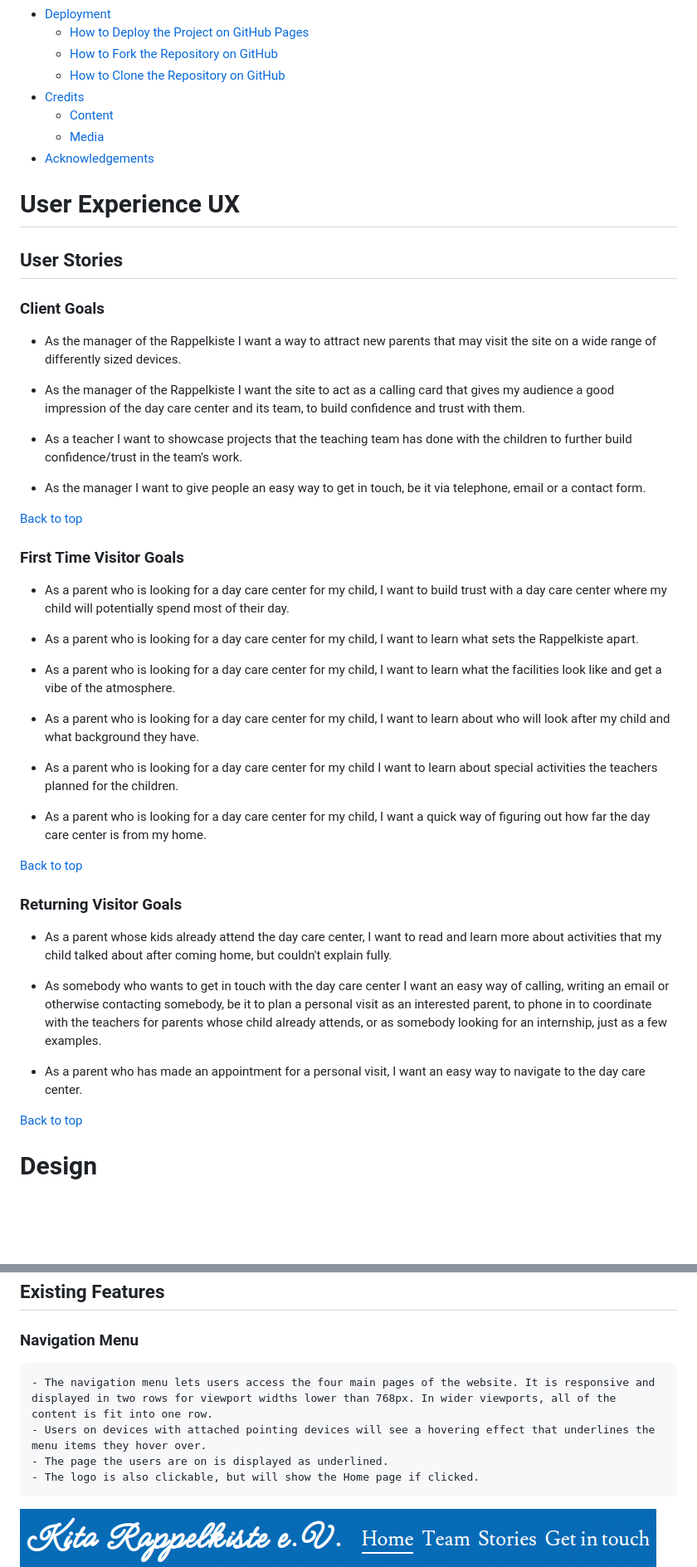
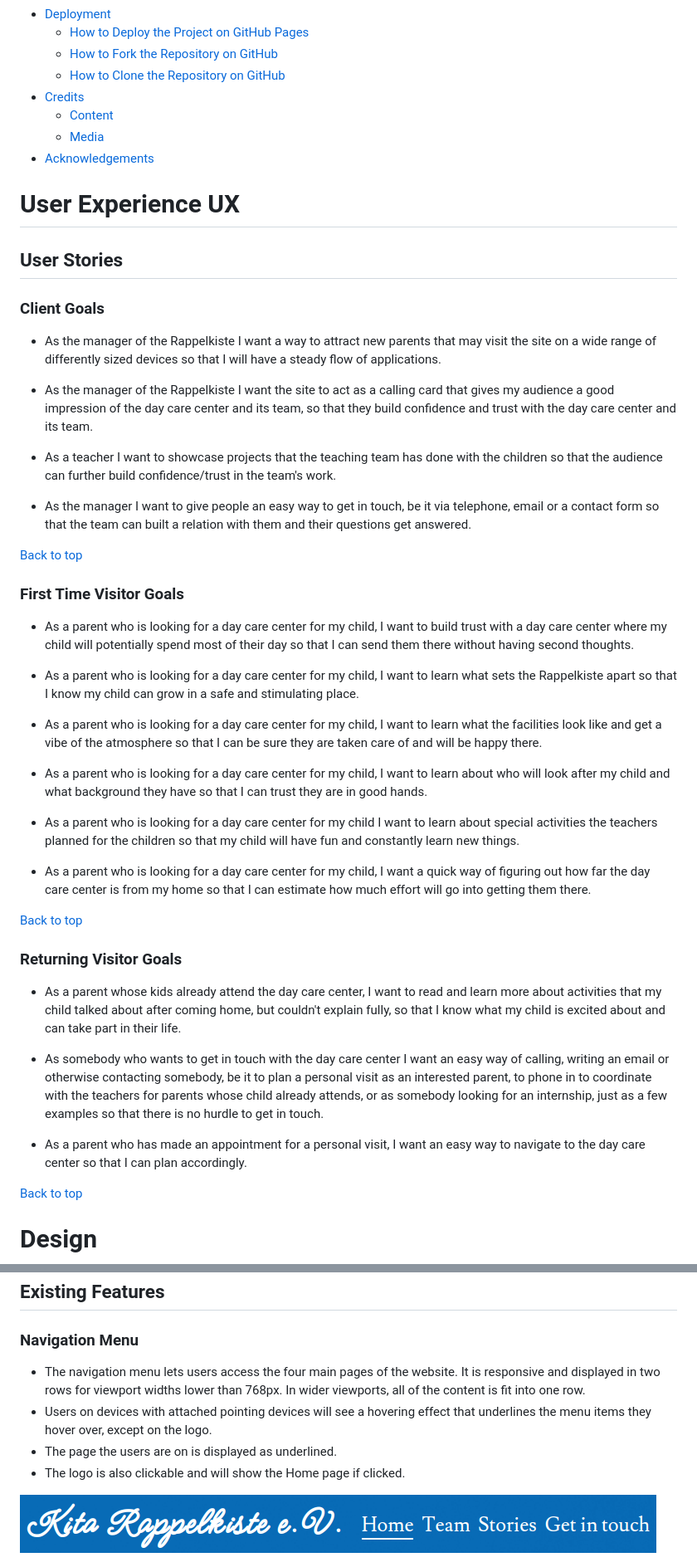
Before and after one commit to beckoningstranger/rappelkiste, a Markdown page: README.md, 2 parts joined by grey strips. Shown: that part at 83% size. Drawn GitHub-style; blank space fills up the shorter version.

```diff
--- a/README.md
+++ b/README.md
@@ -54,39 +54,39 @@ Take a look at the deployed website: <a href="https://beckoningstranger.github.i
 
 ### Client Goals
 
-* As the manager of the Rappelkiste I want a way to attract new parents that may visit the site on a wide range of differently sized devices.
+* As the manager of the Rappelkiste I want a way to attract new parents that may visit the site on a wide range of differently sized devices so that I will have a steady flow of applications.
 
-* As the manager of the Rappelkiste I want the site to act as a calling card that gives my audience a good impression of the day care center and its team, to build confidence and trust with them.
+* As the manager of the Rappelkiste I want the site to act as a calling card that gives my audience a good impression of the day care center and its team, so that they build confidence and trust with the day care center and its team.
 
-* As a teacher I want to showcase projects that the teaching team has done with the children to further build confidence/trust in the team's work.
+* As a teacher I want to showcase projects that the teaching team has done with the children so that the audience can further build confidence/trust in the team's work.
 
-* As the manager I want to give people an easy way to get in touch, be it via telephone, email or a contact form.
+* As the manager I want to give people an easy way to get in touch, be it via telephone, email or a contact form so that the team can built a relation with them and their questions get answered.
 
 [Back to top](<#contents>)
 
 ### First Time Visitor Goals
 
-* As a parent who is looking for a day care center for my child, I want to build trust with a day care center where my child will potentially spend most of their day.
+* As a parent who is looking for a day care center for my child, I want to build trust with a day care center where my child will potentially spend most of their day so that I can send them there without having second thoughts.
 
-* As a parent who is looking for a day care center for my child, I want to learn what sets the Rappelkiste apart.
+* As a parent who is looking for a day care center for my child, I want to learn what sets the Rappelkiste apart so that I know my child can grow in a safe and stimulating place.
 
-* As a parent who is looking for a day care center for my child, I want to learn what the facilities look like and get a vibe of the atmosphere.
+* As a parent who is looking for a day care center for my child, I want to learn what the facilities look like and get a vibe of the atmosphere so that I can be sure they are taken care of and will be happy there.
 
-* As a parent who is looking for a day care center for my child, I want to learn about who will look after my child and what background they have.
+* As a parent who is looking for a day care center for my child, I want to learn about who will look after my child and what background they have so that I can trust they are in good hands.
 
-* As a parent who is looking for a day care center for my child I want to learn about special activities the teachers planned for the children.
+* As a parent who is looking for a day care center for my child I want to learn about special activities the teachers planned for the children so that my child will have fun and constantly learn new things.
 
-* As a parent who is looking for a day care center for my child, I want a quick way of figuring out how far the day care center is from my home.
+* As a parent who is looking for a day care center for my child, I want a quick way of figuring out how far the day care center is from my home so that I can estimate how much effort will go into getting them there.
 
 [Back to top](<#contents>)
 
 ### Returning Visitor Goals
 
-* As a parent whose kids already attend the day care center, I want to read and learn more about activities that my child talked about after coming home, but couldn't explain fully.
+* As a parent whose kids already attend the day care center, I want to read and learn more about activities that my child talked about after coming home, but couldn't explain fully, so that I know what my child is excited about and can take part in their life.
 
-* As somebody who wants to get in touch with the day care center I want an easy way of calling, writing an email or otherwise contacting somebody, be it to plan a personal visit as an interested parent, to phone in to coordinate with the teachers for parents whose child already attends, or as somebody looking for an internship, just as a few examples.
+* As somebody who wants to get in touch with the day care center I want an easy way of calling, writing an email or otherwise contacting somebody, be it to plan a personal visit as an interested parent, to phone in to coordinate with the teachers for parents whose child already attends, or as somebody looking for an internship, just as a few examples so that there is no hurdle to get in touch.
 
-* As a parent who has made an appointment for a personal visit, I want an easy way to navigate to the day care center.
+* As a parent who has made an appointment for a personal visit, I want an easy way to navigate to the day care center so that I can plan accordingly.
 
 [Back to top](<#contents>)
 
@@ -139,10 +139,10 @@ The initial Team page design was realized for mid-sized screens, i.e. larger pho
 
 ### __Navigation Menu__
 
-    - The navigation menu lets users access the four main pages of the website. It is responsive and displayed in two rows for viewport widths lower than 768px. In wider viewports, all of the content is fit into one row.
-    - Users on devices with attached pointing devices will see a hovering effect that underlines the menu items they hover over.
-    - The page the users are on is displayed as underlined.
-    - The logo is also clickable, but will show the Home page if clicked.
+  - The navigation menu lets users access the four main pages of the website. It is responsive and displayed in two rows for viewport widths lower than 768px. In wider viewports, all of the content is fit into one row.
+  - Users on devices with attached pointing devices will see a hovering effect that underlines the menu items they hover over, except on the logo.
+  - The page the users are on is displayed as underlined.
+  - The logo is also clickable and will show the Home page if clicked.
 
   ![Layout for viewport widths below 786px](assets/documentation-images/topmenu-one-row.png)
   ![Layout for viewport widths 786px and up](assets/documentation-images/topmenu-two-rows.png)
```
Also changed, not shown: other parts of README.md (+3 -3 lines), TESTING.md (+38 -5 lines), assets/documentation-images/WAVE-contact.png (added), assets/documentation-images/WAVE-home.png (added), assets/documentation-images/WAVE-stories.png (added), assets/documentation-images/WAVE-team.png (added).
